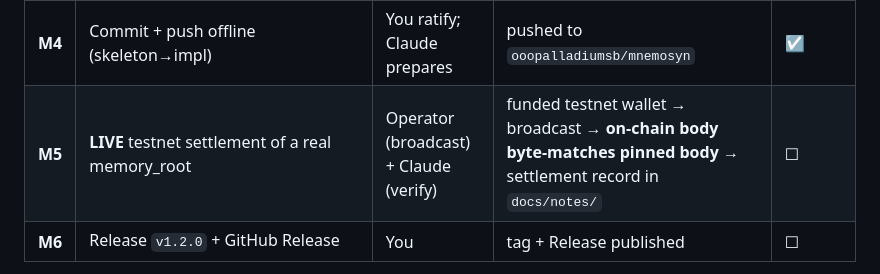
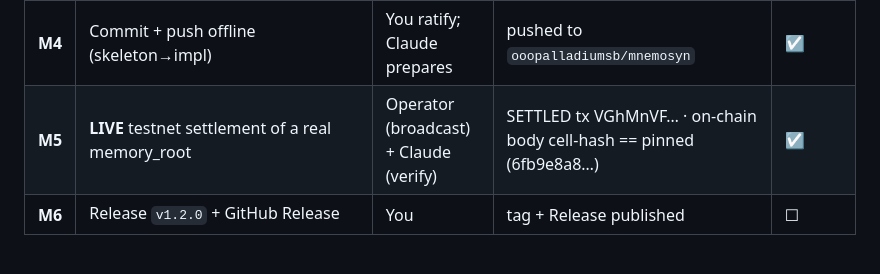
Before and after one commit to ooopalladiumsb/mnemosyn, a Markdown page: docs/PLAN-D11.md, the part around the change. GitHub-like rendering.

```diff
--- a/docs/PLAN-D11.md
+++ b/docs/PLAN-D11.md
@@ -40,7 +40,7 @@ import or fork terra's consensus-frozen (PFC-1) runtime. "Spec-compatible, not r
 | **M2** | Offline impl: `buildAnchorBody` + `TonAnchorAdapter(Broadcaster)` + body-golden + tests | DeepSeek (`--local`) | all stub bodies replaced; NOTES written | ☐ |
 | **M3** | Acceptance | Claude | typecheck ✓ · `npm test` green (+D11) · conformance 9/9 · `vectors:generate` (+ body golden, deterministic) · frozen L0–D10 untouched · body conformance vs terra format · NOTES/objection reviewed | ☑ PASS (terra-body 4/4) |
 | **M4** | Commit + push offline (skeleton→impl) | You ratify; Claude prepares | pushed to `ooopalladiumsb/mnemosyn` | ☑ |
-| **M5** | **LIVE** testnet settlement of a real memory_root | Operator (broadcast) + Claude (verify) | funded testnet wallet → broadcast → **on-chain body byte-matches pinned body** → settlement record in `docs/notes/` | ☐ |
+| **M5** | **LIVE** testnet settlement of a real memory_root | Operator (broadcast) + Claude (verify) | SETTLED tx VGhMnVF… · on-chain body cell-hash == pinned (6fb9e8a8…) | ☑ |
 | **M6** | Release `v1.2.0` + GitHub Release | You | tag + Release published | ☐ |
 
 **Control loop:** after each milestone Claude reports the gate outcome (pass/fail + numbers); you
```
Also changed, not shown: docs/notes/d11-testnet-settlement.md (added, +34 -0 lines).
